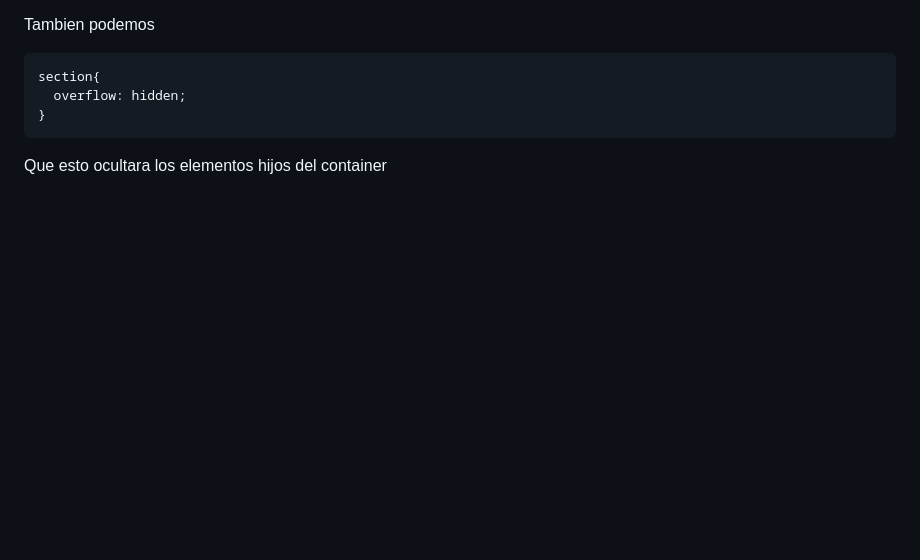
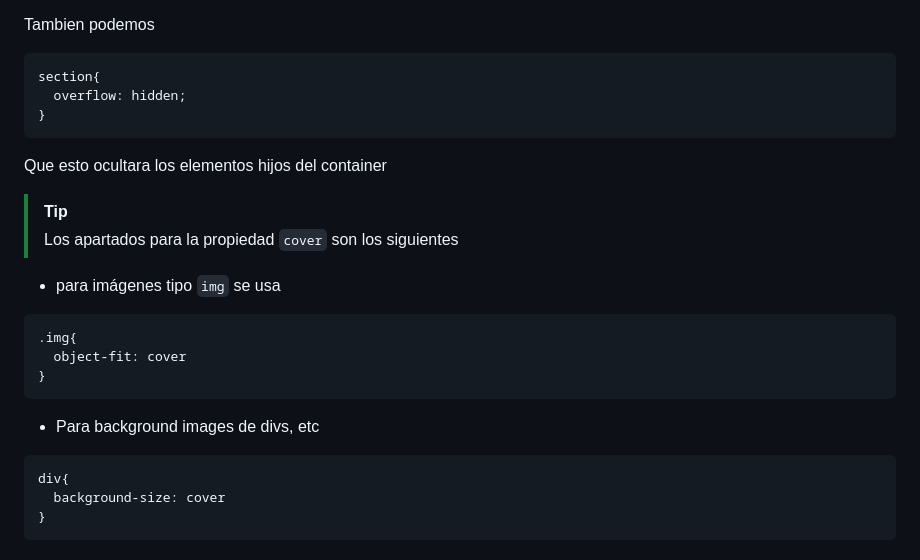
Before and after one commit to albertozelaya5/html-css-course, a Markdown page: starter/06-Components/annotations.md, the part around the change. Rendered like a GitHub page; blank space fills up the shorter version.

Commit message:
feat: tip for images

````diff
--- a/starter/06-Components/annotations.md
+++ b/starter/06-Components/annotations.md
@@ -705,3 +705,22 @@ section{
 ```
 
 Que esto ocultara los elementos hijos del container
+
+> [!TIP]
+> Los apartados para la propiedad `cover` son los siguientes
+
+- para imágenes tipo `img` se usa
+
+```
+.img{
+  object-fit: cover
+}
+```
+
+- Para background images de divs, etc
+
+```
+div{
+  background-size: cover
+}
+```
````
